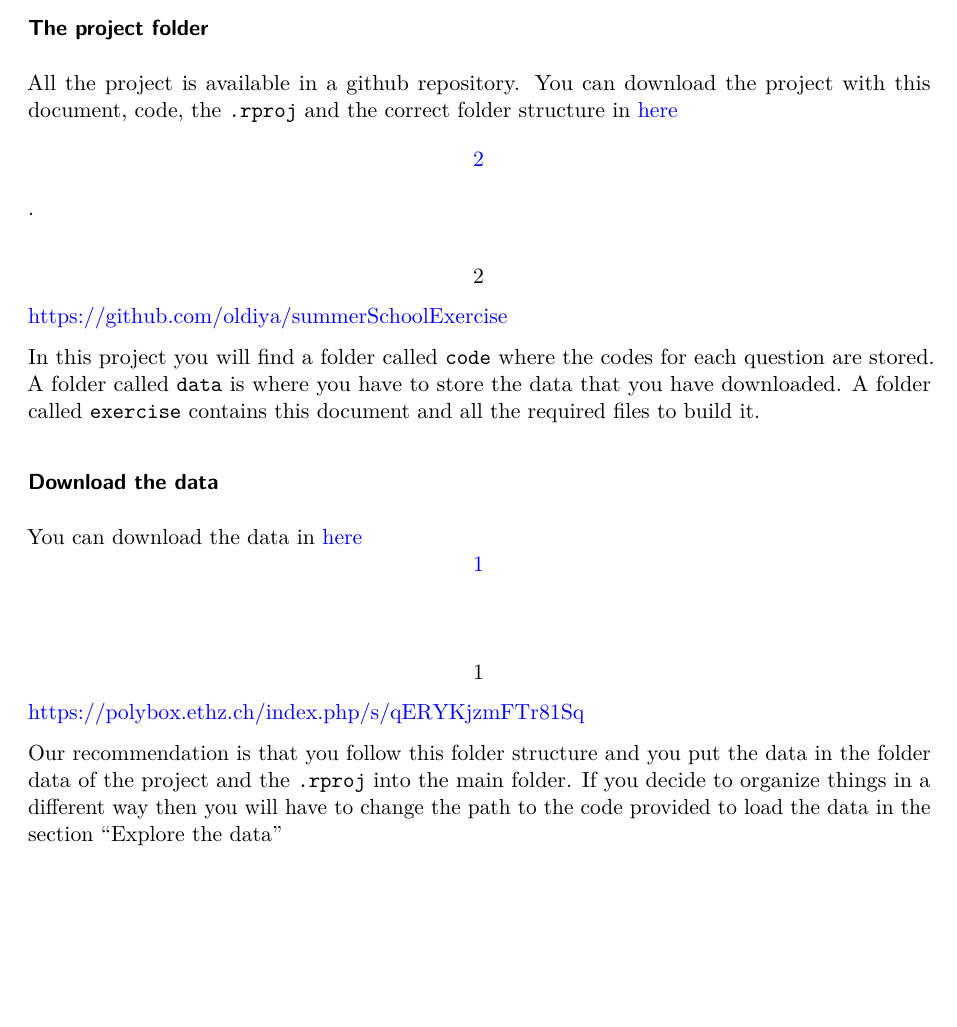
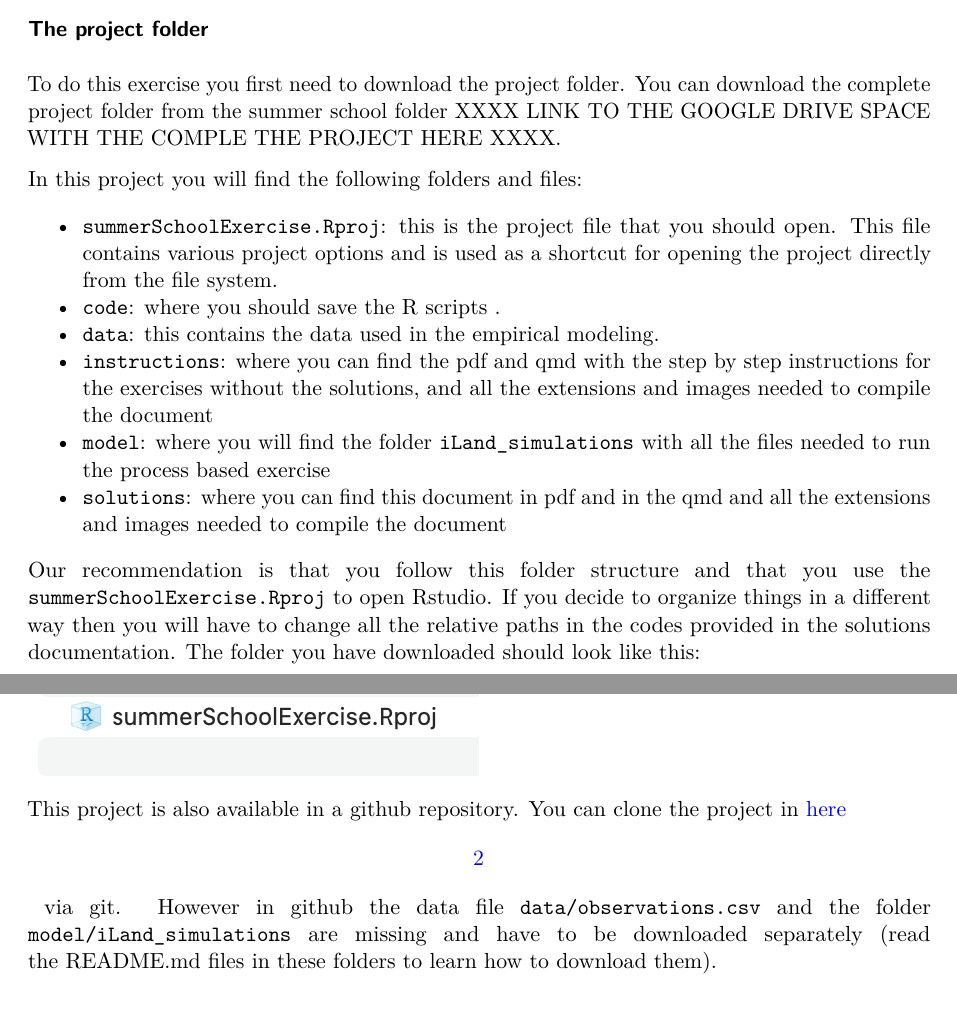
Before and after one commit to oldiya/summerSchoolExercise, a Quarto document (solutions/exerciseSolutions.qmd): part of page 65 of 101 before the commit and two parts of pages 4 and 5 of 102 after it, the two joined at a grey line, cut so that both start at the same text, the shorter picture padded with empty space. Rendered offline with R 4.5, knitr and Pandoc in place of Quarto, then LaTeX, with nearby package versions; drawn as R Markdown's standard PDF in place of the format the file asks for; some code elsewhere in the file could not run offline.

Commit message:
solutions changes

````diff
--- a/solutions/exerciseSolutions.qmd
+++ b/solutions/exerciseSolutions.qmd
@@ -89,6 +89,27 @@ Please, always ask your coach if you do not know what is the section where you s
 ## Data and model
 
 We provide all data, model and scripts for the excercises. However if you will use the model iLand for your research in the future please get in contact with the model developers at the Technical University Münich: Werner Rammer (werner.rammer\@tum.de) and Rupert Seidl (rupert.seidl\@tum.de). Regarding the biodiversity data used in the empirical modeling processed in the emprical modeling part, in case of further usage please contact Jeňýk Hofmeister at the Czech University of Life Sciences Prague (jenyk.hofmeister\@email.cz).
+
+### The project folder {#sec-projFolder}
+
+To do this exercise you first need to download the project folder. You can download the complete project folder from the summer school folder XXXX LINK TO THE GOOGLE DRIVE SPACE WITH THE COMPLE THE PROJECT HERE XXXX.
+
+In this project you will find the following folders and files:
+
+* `summerSchoolExercise.Rproj`: this is the project file that you should open. This file contains various project options and is used as a shortcut for opening the project directly from the file system.
+* `code`: where you should save the R scripts .
+* `data`: this contains the data used in the empirical modeling.
+* `instructions`:  where you can find the pdf and qmd with the step by step instructions for the exercises without the solutions,  and all the extensions and images needed to compile the document
+* `model`:  where you will find the folder `iLand_simulations` with all the files needed to run the process based exercise
+* `solutions`:  where you can find this document in pdf and in the qmd and all the extensions and images needed to compile the document
+
+Our recommendation is that you follow this folder structure and that you use the `summerSchoolExercise.Rproj` to open Rstudio.  If you decide to organize things in a different way then you will have to change all the relative paths in the codes provided in the solutions documentation. The folder you have downloaded should look like this:
+
+![](images/folderStrucComplete.png){width="300"}
+
+
+This project is also available in a github repository. You can clone the project in [here \[2\]](https://github.com/oldiya/summerSchoolExercise) via git. However in github the data file ```data/observations.csv``` and the folder `model/iLand_simulations` are missing and have to be downloaded separately (read the README.md files in these folders to learn how to download them).
+
 
 # Process based {#sec-pb}
 
@@ -2332,20 +2353,3 @@ The BRT model calibration is defined by four parameters:
 
 ## The exercise
 
-### The project folder
-
-All the project is available in a github repository. You can download the project with this document, code, the `.rproj` and the correct folder structure in [here \[2\]](https://github.com/oldiya/summerSchoolExercise).
-
-\[2\] https://github.com/oldiya/summerSchoolExercise
-
-In this project you will find a folder called `code` where the codes for each question are stored. A folder called `data` is where you have to store the data that you have downloaded. A folder called `exercise` contains this document and all the required files to build it.
-
-### Download the data
-
-You can download the data in [here \[1\]](https://polybox.ethz.ch/index.php/s/qERYKjzmFTr81Sq)
-
-\[1\] https://polybox.ethz.ch/index.php/s/qERYKjzmFTr81Sq
-
-Our recommendation is that you follow this folder structure and you put the data in the folder data of the project and the `.rproj` into the main folder. If you decide to organize things in a different way then you will have to change the path to the code provided to load the data in the section "Explore the data"
-
-![](images/folderStruc.png){width="300"}
````
Also changed, not shown: solutions/exerciseSolutions.qmd (11 more changed lines), 1 other file.
